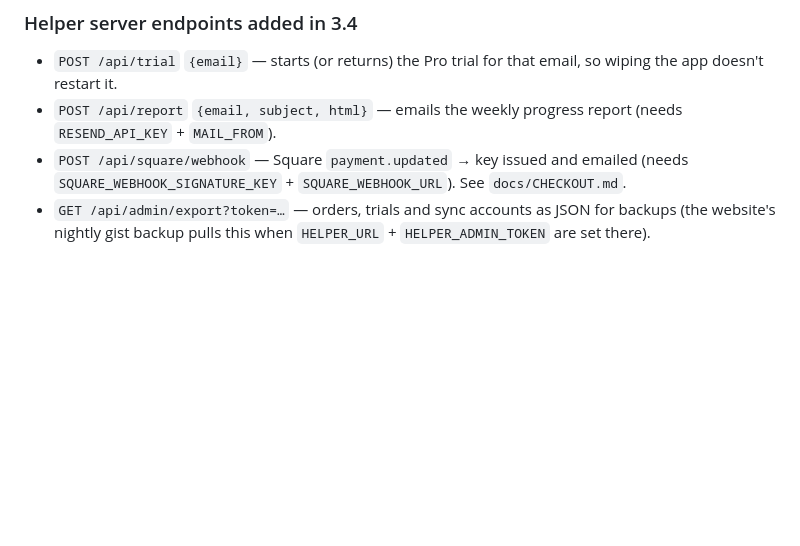
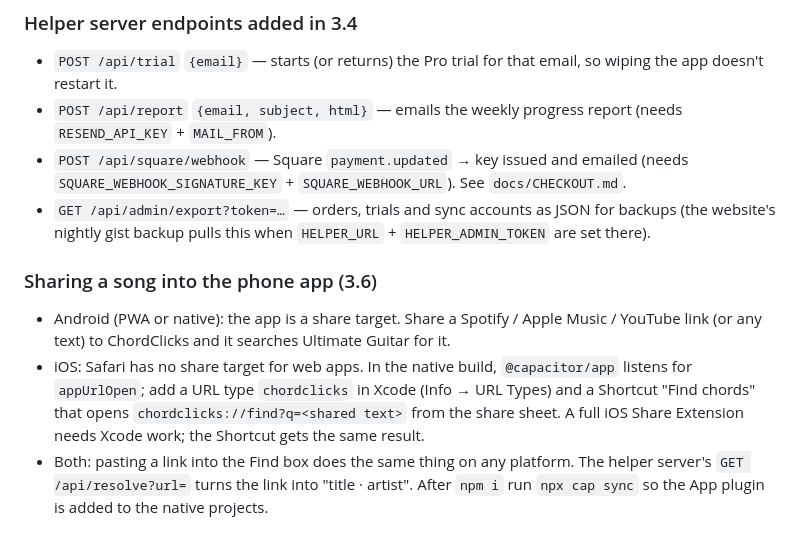
Before and after one commit to RileyPoirier23/ChordClicks, a Markdown page: README_BUILD.md, the part around the change. Drawn GitHub-style; blank space fills up the shorter version.

Commit message:
Docs: sharing songs into the phone app
Co-Authored-By: Claude Fable 5.1 <noreply@anthropic.com>
Claude-Session: https://claude.ai/code/session_01C6uWAgQqBGwFQ9qjnUy4Ze

```diff
--- a/README_BUILD.md
+++ b/README_BUILD.md
@@ -84,3 +84,9 @@ Accounts are local to the computer (scrypt-hashed passwords; libraries in
 - `POST /api/report` `{email, subject, html}` — emails the weekly progress report (needs `RESEND_API_KEY` + `MAIL_FROM`).
 - `POST /api/square/webhook` — Square `payment.updated` → key issued and emailed (needs `SQUARE_WEBHOOK_SIGNATURE_KEY` + `SQUARE_WEBHOOK_URL`). See `docs/CHECKOUT.md`.
 - `GET /api/admin/export?token=…` — orders, trials and sync accounts as JSON for backups (the website's nightly gist backup pulls this when `HELPER_URL` + `HELPER_ADMIN_TOKEN` are set there).
+
+### Sharing a song into the phone app (3.6)
+- Android (PWA or native): the app is a share target. Share a Spotify / Apple Music / YouTube link (or any text) to ChordClicks and it searches Ultimate Guitar for it.
+- iOS: Safari has no share target for web apps. In the native build, `@capacitor/app` listens for `appUrlOpen`; add a URL type `chordclicks` in Xcode (Info → URL Types) and a Shortcut "Find chords" that opens `chordclicks://find?q=<shared text>` from the share sheet. A full iOS Share Extension needs Xcode work; the Shortcut gets the same result.
+- Both: pasting a link into the Find box does the same thing on any platform. The helper server's `GET /api/resolve?url=` turns the link into "title · artist".
+After `npm i` run `npx cap sync` so the App plugin is added to the native projects.
```
